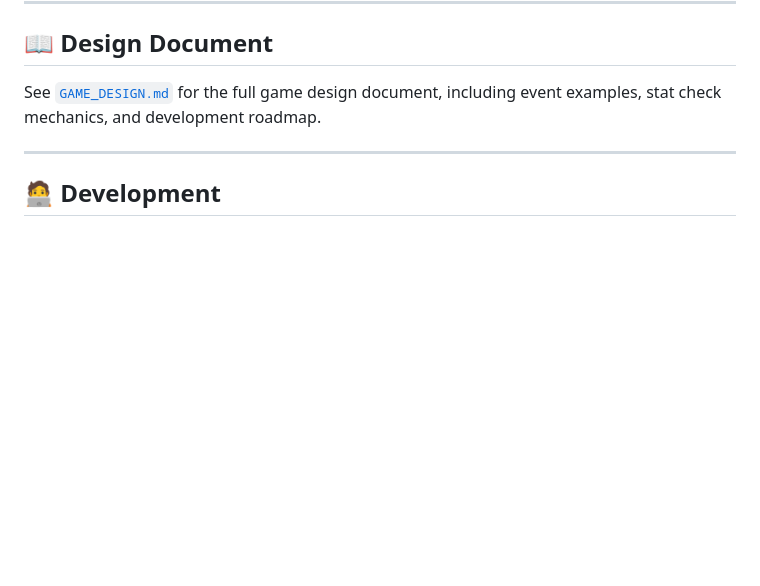
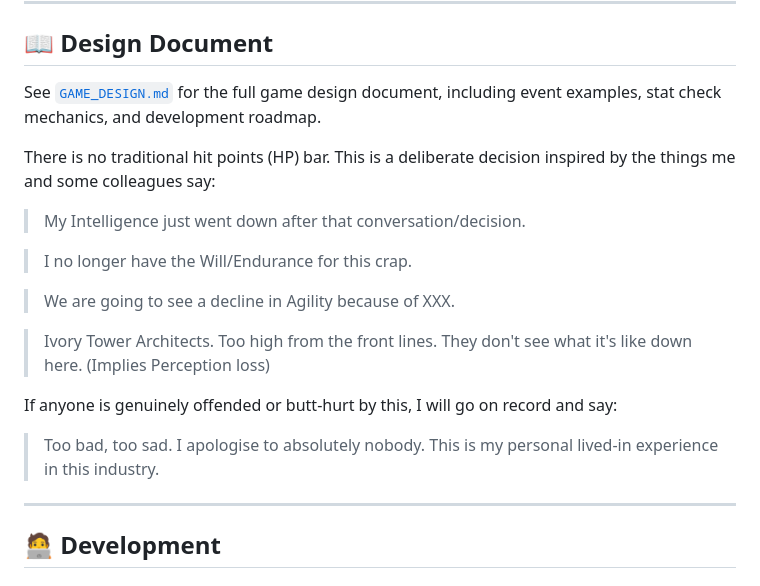
Before and after one commit to rurouni88/pc3-DevLife, a Markdown page: README.md, the part around the change. Drawn GitHub-style; blank space fills up the shorter version.

Commit message:
Clarify absence of HP bar and its rationale
Added a section explaining the absence of traditional HP and its inspiration.

```diff
--- a/README.md
+++ b/README.md
@@ -187,6 +187,19 @@ Defeat the **4 phase bosses** (24 events total — 20 with Fast Ship) to retire
 
 See [`GAME_DESIGN.md`](GAME_DESIGN.md) for the full game design document, including event examples, stat check mechanics, and development roadmap.
 
+There is no traditional hit points (HP) bar. This is a deliberate decision inspired by the things me and some colleagues say:
+> My Intelligence just went down after that conversation/decision.
+
+> I no longer have the Will/Endurance for this crap.
+
+> We are going to see a decline in Agility because of XXX.
+
+> Ivory Tower Architects. Too high from the front lines. They don't see what it's like down here. (Implies Perception loss)
+
+If anyone is genuinely offended or butt-hurt by this, I will go on record and say:
+
+> Too bad, too sad. I apologise to absolutely nobody. This is my personal lived-in experience in this industry.
+
 ---
 
 ## 🧑‍💻 Development
```
